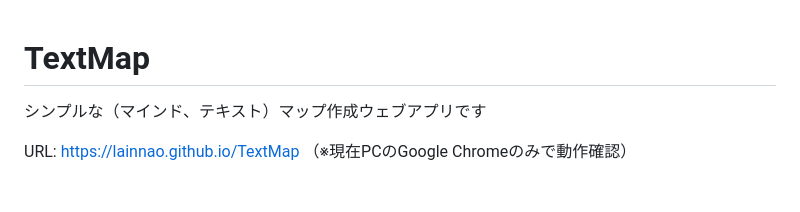
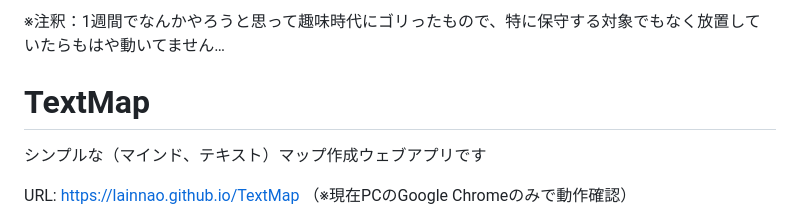
Before and after one commit to lainNao/TextMap, a Markdown page: README.md, the part around the change. Drawn GitHub-style; blank space fills up the shorter version.

```diff
--- a/README.md
+++ b/README.md
@@ -1,3 +1,5 @@
+※注釈：1週間でなんかやろうと思って趣味時代にゴリったもので、特に保守する対象でもなく放置していたらもはや動いてません…
+
 TextMap
 ====
 シンプルな（マインド、テキスト）マップ作成ウェブアプリです
```
